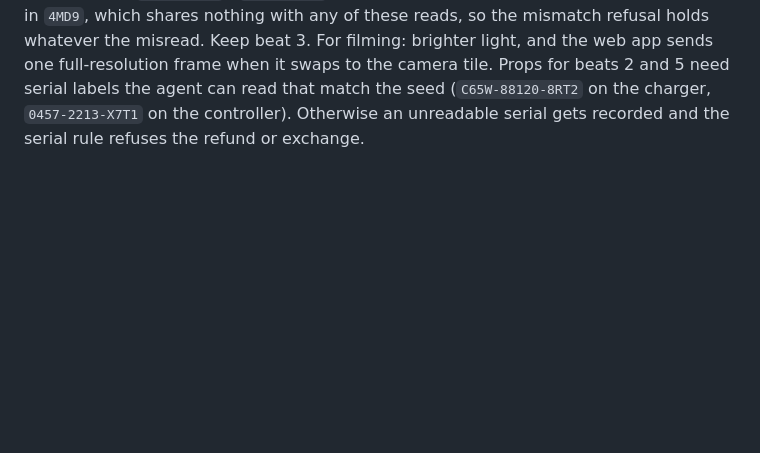
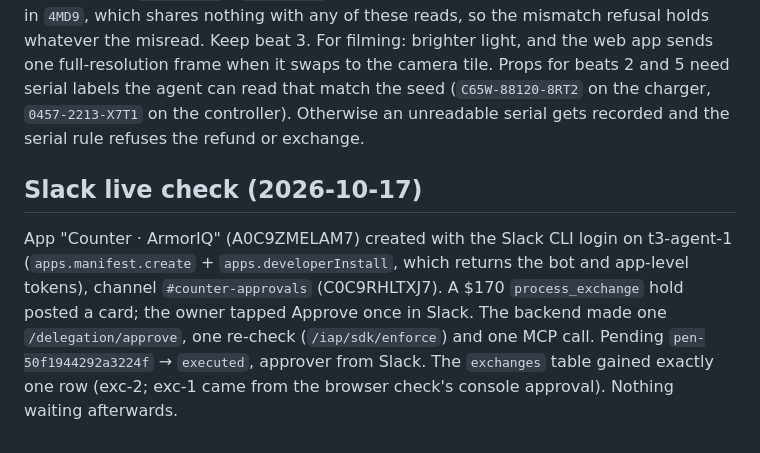
Before and after one commit to tayyab415/counter, a Markdown page: PROGRESS.md, the part around the change. Drawn GitHub-style; blank space fills up the shorter version.

Commit message:
PROGRESS: Slack approve-once verified live

```diff
--- a/PROGRESS.md
+++ b/PROGRESS.md
@@ -363,3 +363,6 @@ Notes: `SlackBridge` matches CONTRACTS 4 (start / post_hold / post_block / updat
 ## Beat 3 serial read (shot 3, 2026-10-17 00:43, dim room)
 Real phone (iPhone 15, About screen, about 35 cm away). Full 1280×720 frame: both gemini-3.1-flash-lite and gemini-3.8-flash read `QWRQ446JQH`. The 768 px copy (the size of a live frame): `GWRQ4483QH` / `GWRQ4463QH`, so characters 7–8 drift. Order 1042's serial ends in `4MD9`, which shares nothing with any of these reads, so the mismatch refusal holds whatever the misread. Keep beat 3. For filming: brighter light, and the web app sends one full-resolution frame when it swaps to the camera tile.
 Props for beats 2 and 5 need serial labels the agent can read that match the seed (`C65W-88120-8RT2` on the charger, `0457-2213-X7T1` on the controller). Otherwise an unreadable serial gets recorded and the serial rule refuses the refund or exchange.
+
+## Slack live check (2026-10-17)
+App "Counter · ArmorIQ" (A0C9ZMELAM7) created with the Slack CLI login on t3-agent-1 (`apps.manifest.create` + `apps.developerInstall`, which returns the bot and app-level tokens), channel `#counter-approvals` (C0C9RHLTXJ7). A $170 `process_exchange` hold posted a card; the owner tapped Approve once in Slack. The backend made one `/delegation/approve`, one re-check (`/iap/sdk/enforce`) and one MCP call. Pending `pen-50f1944292a3224f` → `executed`, approver from Slack. The `exchanges` table gained exactly one row (exc-2; exc-1 came from the browser check's console approval). Nothing waiting afterwards.
```
